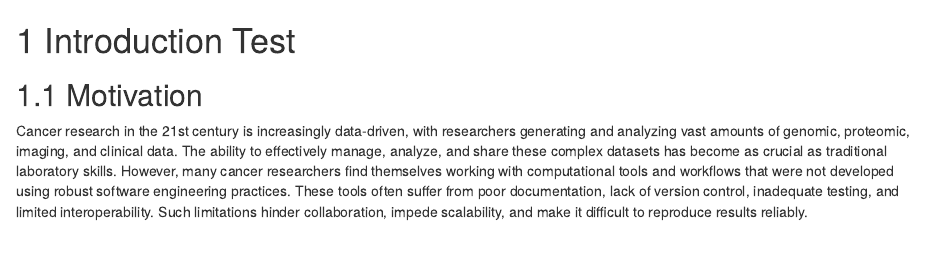
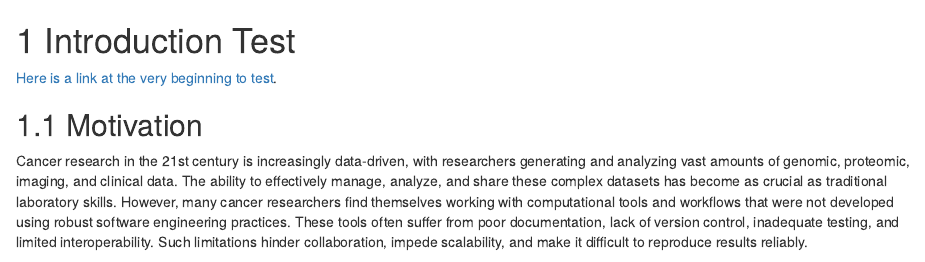
Before and after one commit to kweav/noTOC_test, an R Markdown document (test.Rmd): the page in a window 1100 px wide, from its top. Rendered offline with R 4.5, knitr and Pandoc, with nearby package versions; drawn as R Markdown's standard HTML page in place of the format the file asks for; some code elsewhere in the file could not run offline.

Commit message:
Update test.Rmd

````diff
--- a/test.Rmd
+++ b/test.Rmd
@@ -3,6 +3,8 @@
 ```{r, include = FALSE}
 ottrpal::set_knitr_image_path()
 ```
+
+[Here is a link at the very beginning to test](https://github.com/).
 
 ## Motivation
 
````
